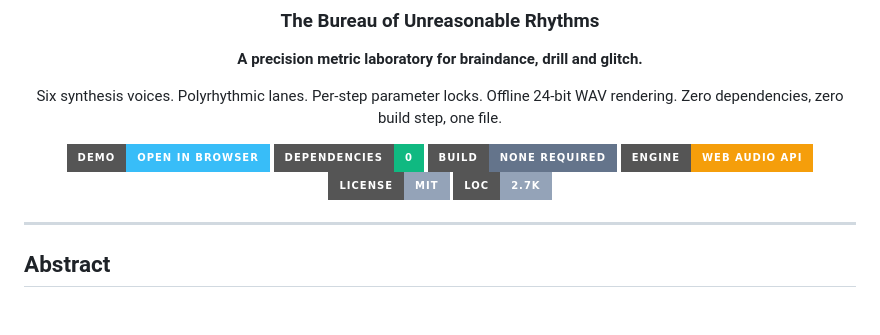
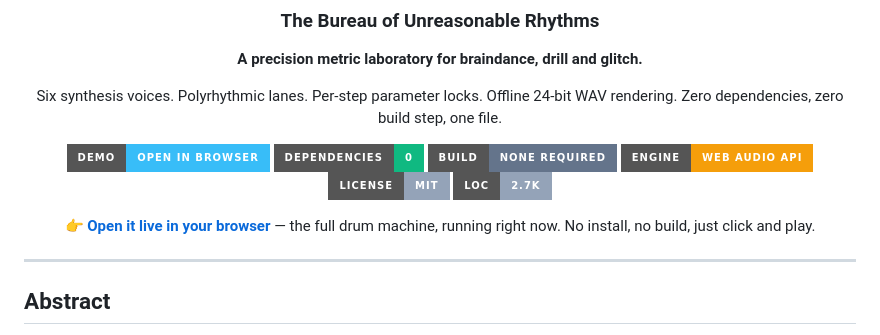
Before and after one commit to zazieproductions/Form-909-Warp-IDM-Drum-Machine, a Markdown page: README.md, the part around the change. GitHub-like rendering; badges without logos; blank space fills up the shorter version.

Commit message:
Add live preview link to README header
Add a prominent clickable link at the top of the README (under the
badge row) prompting readers to open the running drum machine in
their browser, served by the bundled dev server (npm run serve).

Verified with npm run check (app validation + doc link check).

Co-authored-by: arena-agent <297053741+arena-agent@users.noreply.github.com>

```diff
--- a/README.md
+++ b/README.md
@@ -15,6 +15,8 @@ Offline 24-bit WAV rendering. Zero dependencies, zero build step, one file.
 [![Engine](https://img.shields.io/badge/engine-web%20audio%20api-f59e0b?style=for-the-badge)](https://developer.mozilla.org/en-US/docs/Web/API/Web_Audio_API)
 [![License](https://img.shields.io/badge/license-MIT-94a3b8?style=for-the-badge)](LICENSE)
 [![Lines of code](https://img.shields.io/badge/loc-2.7k-94a3b8?style=for-the-badge)](#project-scale)
+
+👉 **[Open it live in your browser](https://8080-imy6mydufmrufm0dp3in1.e2b.app)** — the full drum machine, running right now. No install, no build, just click and play.
 
 </div>
 
```
